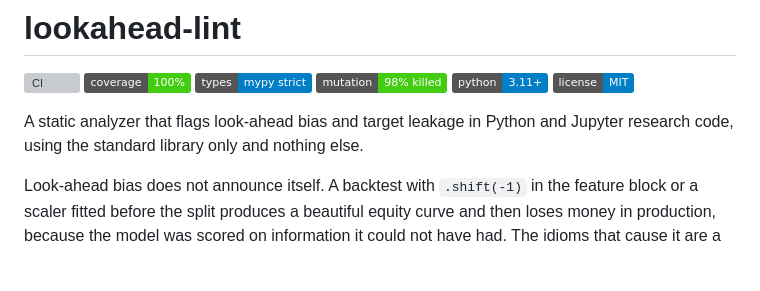
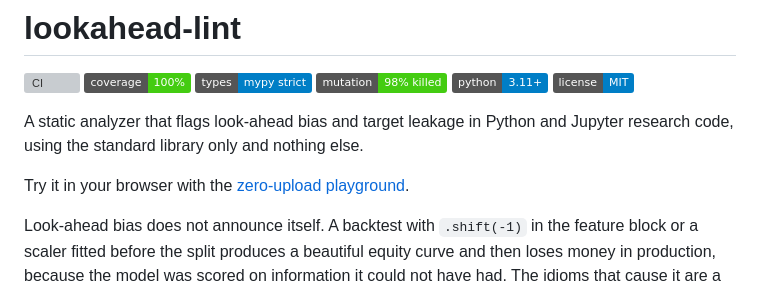
Before and after one commit to bmouler/lookahead-lint, a Markdown page: README.md, the part around the change. GitHub-like rendering; badges without logos; blank space fills up the shorter version; grey boxes are pictures that could not be loaded.

Commit message:
Link browser playground

```diff
--- a/README.md
+++ b/README.md
@@ -9,6 +9,8 @@
 
 A static analyzer that flags look-ahead bias and target leakage in Python and Jupyter research
 code, using the standard library only and nothing else.
+
+Try it in your browser with the [zero-upload playground](https://bmouler.github.io/lookahead-lint/).
 
 Look-ahead bias does not announce itself. A backtest with `.shift(-1)` in the feature block or a
 scaler fitted before the split produces a beautiful equity curve and then loses money in
```
